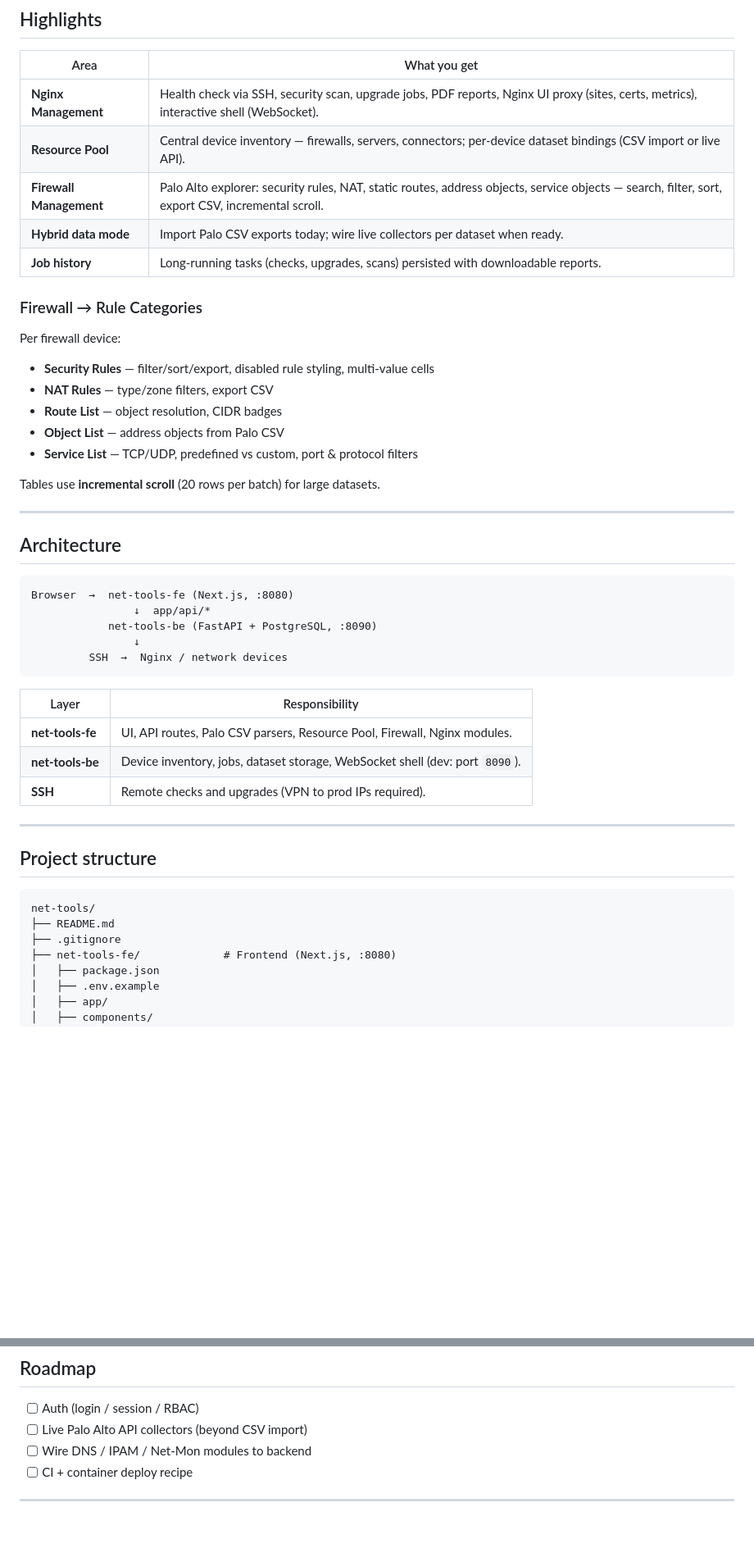
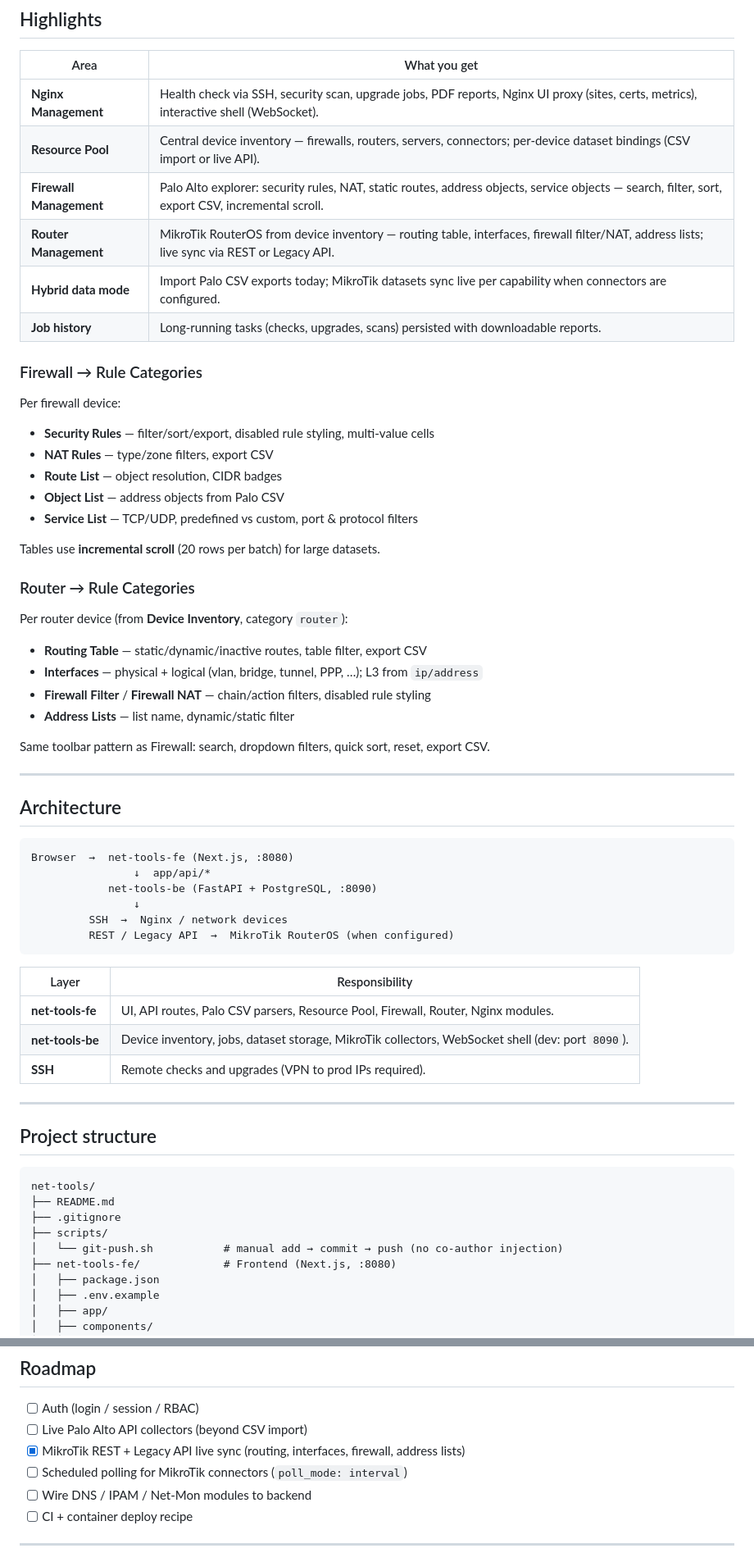
Before and after one commit to arulriyadi/net-tools, a Markdown page: README.md, 2 parts joined by grey strips. Shown at 82% size. Drawn GitHub-style; blank space fills up the shorter version.

Commit message:
Update README for Router Management and MikroTik live sync

````diff
--- a/README.md
+++ b/README.md
@@ -13,9 +13,10 @@ UI awalnya diekspor dari [v0 net-tools-dashboard](https://v0.app/chat/net-tools-
 | Area | What you get |
 |------|----------------|
 | **Nginx Management** | Health check via SSH, security scan, upgrade jobs, PDF reports, Nginx UI proxy (sites, certs, metrics), interactive shell (WebSocket). |
-| **Resource Pool** | Central device inventory — firewalls, servers, connectors; per-device dataset bindings (CSV import or live API). |
+| **Resource Pool** | Central device inventory — firewalls, routers, servers, connectors; per-device dataset bindings (CSV import or live API). |
 | **Firewall Management** | Palo Alto explorer: security rules, NAT, static routes, address objects, service objects — search, filter, sort, export CSV, incremental scroll. |
-| **Hybrid data mode** | Import Palo CSV exports today; wire live collectors per dataset when ready. |
+| **Router Management** | MikroTik RouterOS from device inventory — routing table, interfaces, firewall filter/NAT, address lists; live sync via REST or Legacy API. |
+| **Hybrid data mode** | Import Palo CSV exports today; MikroTik datasets sync live per capability when connectors are configured. |
 | **Job history** | Long-running tasks (checks, upgrades, scans) persisted with downloadable reports. |
 
 ### Firewall → Rule Categories
@@ -30,6 +31,17 @@ Per firewall device:
 
 Tables use **incremental scroll** (20 rows per batch) for large datasets.
 
+### Router → Rule Categories
+
+Per router device (from **Device Inventory**, category `router`):
+
+- **Routing Table** — static/dynamic/inactive routes, table filter, export CSV
+- **Interfaces** — physical + logical (vlan, bridge, tunnel, PPP, …); L3 from `ip/address`
+- **Firewall Filter** / **Firewall NAT** — chain/action filters, disabled rule styling
+- **Address Lists** — list name, dynamic/static filter
+
+Same toolbar pattern as Firewall: search, dropdown filters, quick sort, reset, export CSV.
+
 ---
 
 ## Architecture
@@ -40,12 +52,13 @@ Browser  →  net-tools-fe (Next.js, :8080)
             net-tools-be (FastAPI + PostgreSQL, :8090)
                 ↓
          SSH  →  Nginx / network devices
+         REST / Legacy API  →  MikroTik RouterOS (when configured)
 ```
 
 | Layer | Responsibility |
 |-------|------------------|
-| **net-tools-fe** | UI, API routes, Palo CSV parsers, Resource Pool, Firewall, Nginx modules. |
-| **net-tools-be** | Device inventory, jobs, dataset storage, WebSocket shell (dev: port `8090`). |
+| **net-tools-fe** | UI, API routes, Palo CSV parsers, Resource Pool, Firewall, Router, Nginx modules. |
+| **net-tools-be** | Device inventory, jobs, dataset storage, MikroTik collectors, WebSocket shell (dev: port `8090`). |
 | **SSH** | Remote checks and upgrades (VPN to prod IPs required). |
 
 ---
@@ -56,6 +69,8 @@ Browser  →  net-tools-fe (Next.js, :8080)
 net-tools/
 ├── README.md
 ├── .gitignore
+├── scripts/
+│   └── git-push.sh           # manual add → commit → push (no co-author injection)
 ├── net-tools-fe/             # Frontend (Next.js, :8080)
 │   ├── package.json
 │   ├── .env.example
@@ -219,6 +258,8 @@ Parsed JSON is stored on the network device record and surfaced in **Firewall Ma
 
 - [ ] Auth (login / session / RBAC)
 - [ ] Live Palo Alto API collectors (beyond CSV import)
+- [x] MikroTik REST + Legacy API live sync (routing, interfaces, firewall, address lists)
+- [ ] Scheduled polling for MikroTik connectors (`poll_mode: interval`)
 - [ ] Wire DNS / IPAM / Net-Mon modules to backend
 - [ ] CI + container deploy recipe
 
````
Also changed, not shown: other parts of README.md (+26 -2 lines).
